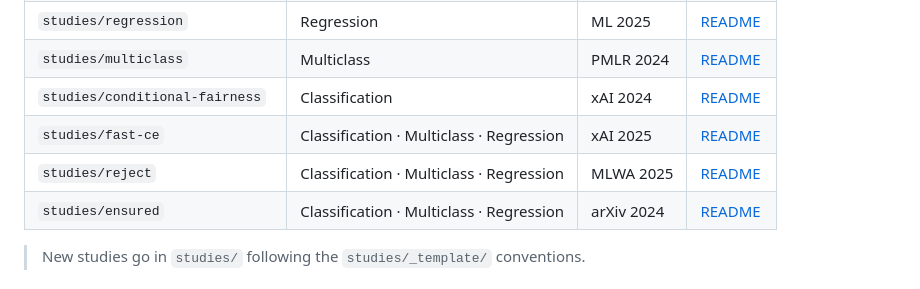
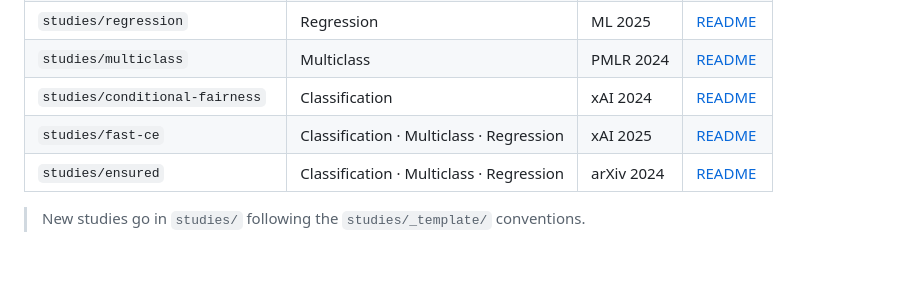
Before and after one commit to kristinebergs/calibrated-explanations-studies, a Markdown page: README.md, the part around the change. Drawn GitHub-style; blank space fills up the shorter version.

Commit message:
docs: updated README

```diff
--- a/README.md
+++ b/README.md
@@ -23,7 +23,6 @@ every published result fully reproducible.
 | `studies/multiclass` | Multiclass | PMLR 2024 | [README](studies/multiclass/README.md) |
 | `studies/conditional-fairness` | Classification | xAI 2024 | [README](studies/conditional-fairness/README.md) |
 | `studies/fast-ce` | Classification · Multiclass · Regression | xAI 2025 | [README](studies/fast-ce/README.md) |
-| `studies/reject` | Classification · Multiclass · Regression | MLWA 2025 | [README](studies/reject/README.md) |
 | `studies/ensured` | Classification · Multiclass · Regression | arXiv 2024 | [README](studies/ensured/README.md) |
 
 > New studies go in `studies/` following the `studies/_template/` conventions.
```
